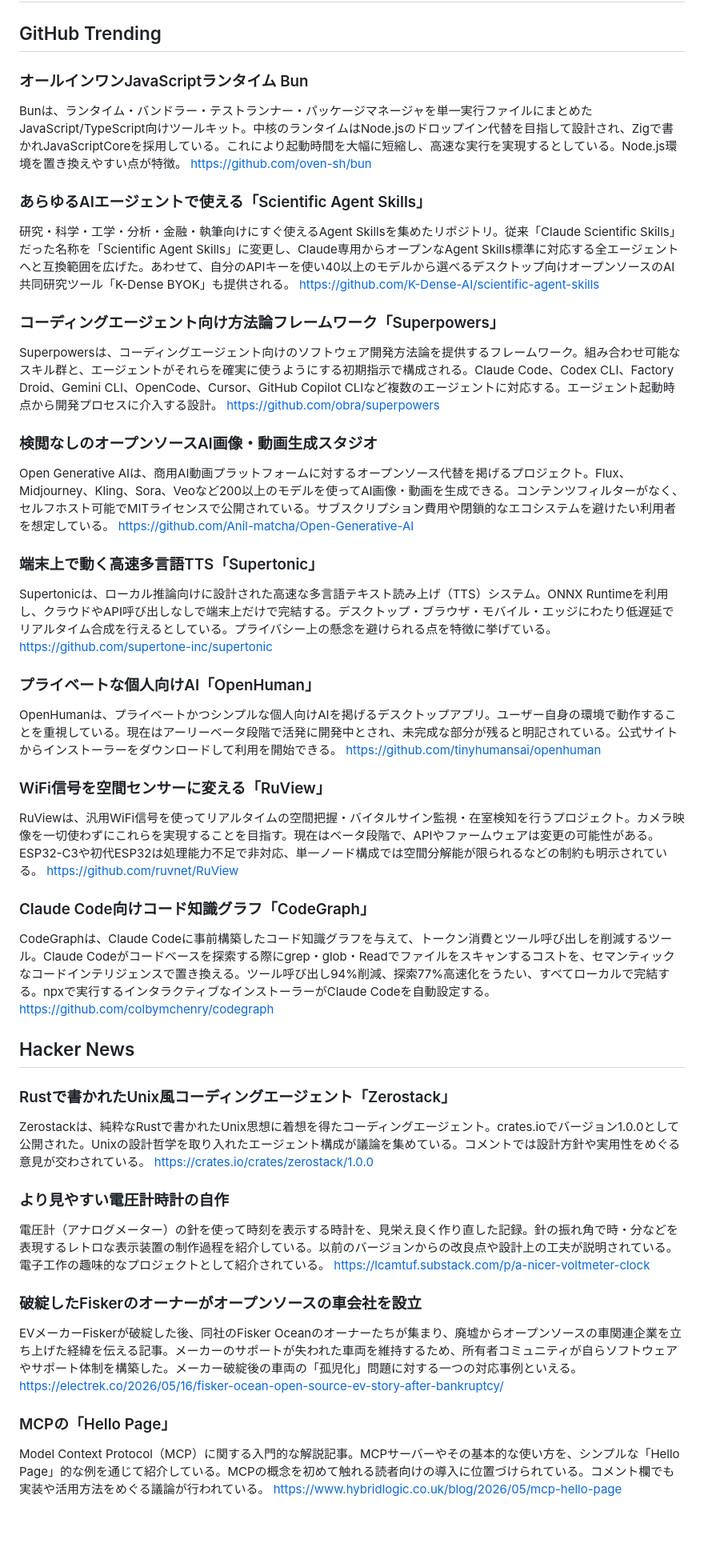
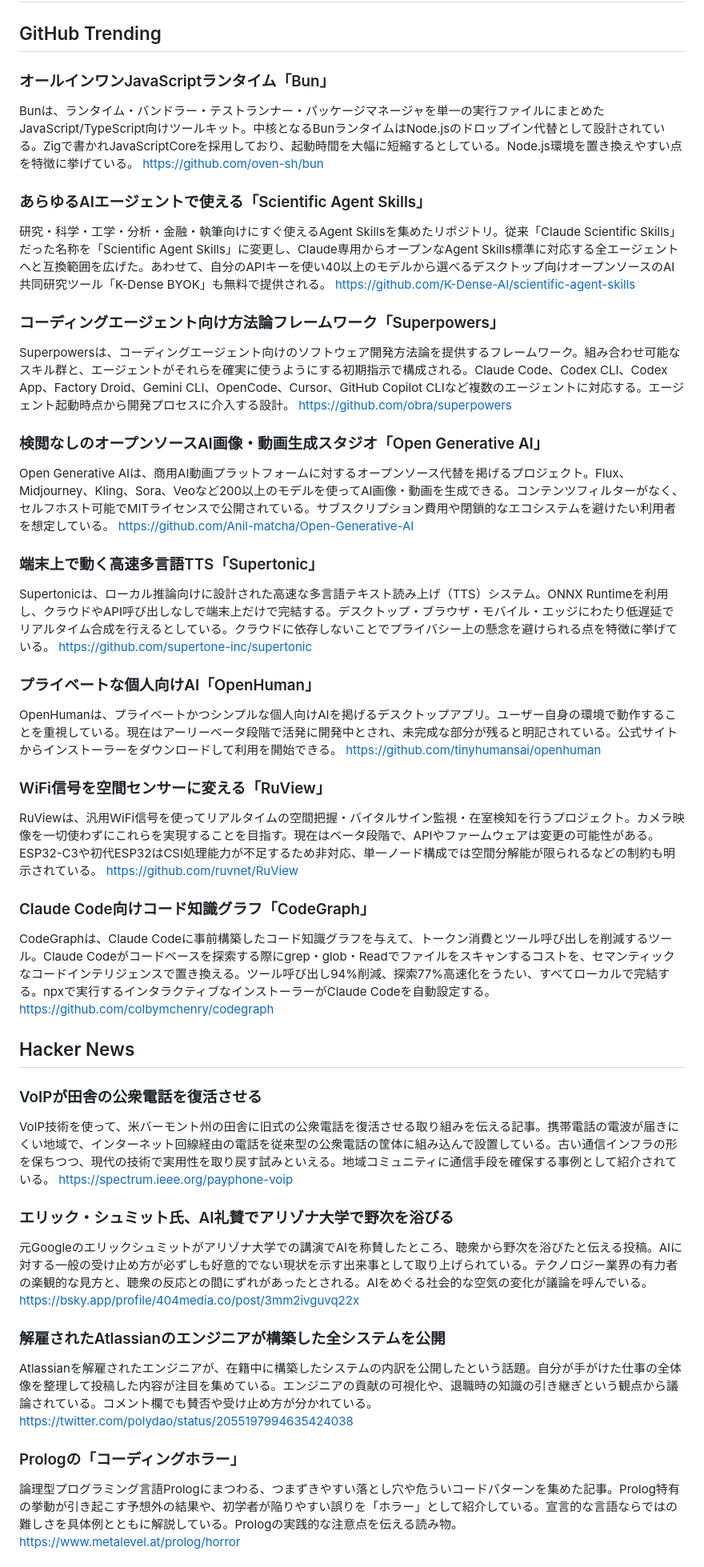
Before and after one commit to lighter265/claude-news, a Markdown page: feed.md, the part around one of its changes. Shown at 80% size. Rendered like a GitHub page; blank space fills up the shorter version.

Commit message:
feed: 2026-05-18 の技術ニュース要約

```diff
--- a/feed.md
+++ b/feed.md
@@ -2,24 +2,24 @@
 
 ## GitHub Trending
 
-### オールインワンJavaScriptランタイム Bun
-Bunは、ランタイム・バンドラー・テストランナー・パッケージマネージャを単一実行ファイルにまとめたJavaScript/TypeScript向けツールキット。中核のランタイムはNode.jsのドロップイン代替を目指して設計され、Zigで書かれJavaScriptCoreを採用している。これにより起動時間を大幅に短縮し、高速な実行を実現するとしている。Node.js環境を置き換えやすい点が特徴。
+### オールインワンJavaScriptランタイム「Bun」
+Bunは、ランタイム・バンドラー・テストランナー・パッケージマネージャを単一の実行ファイルにまとめたJavaScript/TypeScript向けツールキット。中核となるBunランタイムはNode.jsのドロップイン代替として設計されている。Zigで書かれJavaScriptCoreを採用しており、起動時間を大幅に短縮するとしている。Node.js環境を置き換えやすい点を特徴に挙げている。
 https://github.com/oven-sh/bun
 
 ### あらゆるAIエージェントで使える「Scientific Agent Skills」
-研究・科学・工学・分析・金融・執筆向けにすぐ使えるAgent Skillsを集めたリポジトリ。従来「Claude Scientific Skills」だった名称を「Scientific Agent Skills」に変更し、Claude専用からオープンなAgent Skills標準に対応する全エージェントへと互換範囲を広げた。あわせて、自分のAPIキーを使い40以上のモデルから選べるデスクトップ向けオープンソースのAI共同研究ツール「K-Dense BYOK」も提供される。
+研究・科学・工学・分析・金融・執筆向けにすぐ使えるAgent Skillsを集めたリポジトリ。従来「Claude Scientific Skills」だった名称を「Scientific Agent Skills」に変更し、Claude専用からオープンなAgent Skills標準に対応する全エージェントへと互換範囲を広げた。あわせて、自分のAPIキーを使い40以上のモデルから選べるデスクトップ向けオープンソースのAI共同研究ツール「K-Dense BYOK」も無料で提供される。
 https://github.com/K-Dense-AI/scientific-agent-skills
 
 ### コーディングエージェント向け方法論フレームワーク「Superpowers」
-Superpowersは、コーディングエージェント向けのソフトウェア開発方法論を提供するフレームワーク。組み合わせ可能なスキル群と、エージェントがそれらを確実に使うようにする初期指示で構成される。Claude Code、Codex CLI、Factory Droid、Gemini CLI、OpenCode、Cursor、GitHub Copilot CLIなど複数のエージェントに対応する。エージェント起動時点から開発プロセスに介入する設計。
+Superpowersは、コーディングエージェント向けのソフトウェア開発方法論を提供するフレームワーク。組み合わせ可能なスキル群と、エージェントがそれらを確実に使うようにする初期指示で構成される。Claude Code、Codex CLI、Codex App、Factory Droid、Gemini CLI、OpenCode、Cursor、GitHub Copilot CLIなど複数のエージェントに対応する。エージェント起動時点から開発プロセスに介入する設計。
 https://github.com/obra/superpowers
 
-### 検閲なしのオープンソースAI画像・動画生成スタジオ
+### 検閲なしのオープンソースAI画像・動画生成スタジオ「Open Generative AI」
 Open Generative AIは、商用AI動画プラットフォームに対するオープンソース代替を掲げるプロジェクト。Flux、Midjourney、Kling、Sora、Veoなど200以上のモデルを使ってAI画像・動画を生成できる。コンテンツフィルターがなく、セルフホスト可能でMITライセンスで公開されている。サブスクリプション費用や閉鎖的なエコシステムを避けたい利用者を想定している。
 https://github.com/Anil-matcha/Open-Generative-AI
 
 ### 端末上で動く高速多言語TTS「Supertonic」
-Supertonicは、ローカル推論向けに設計された高速な多言語テキスト読み上げ（TTS）システム。ONNX Runtimeを利用し、クラウドやAPI呼び出しなしで端末上だけで完結する。デスクトップ・ブラウザ・モバイル・エッジにわたり低遅延でリアルタイム合成を行えるとしている。プライバシー上の懸念を避けられる点を特徴に挙げている。
+Supertonicは、ローカル推論向けに設計された高速な多言語テキスト読み上げ（TTS）システム。ONNX Runtimeを利用し、クラウドやAPI呼び出しなしで端末上だけで完結する。デスクトップ・ブラウザ・モバイル・エッジにわたり低遅延でリアルタイム合成を行えるとしている。クラウドに依存しないことでプライバシー上の懸念を避けられる点を特徴に挙げている。
 https://github.com/supertone-inc/supertonic
 
 ### プライベートな個人向けAI「OpenHuman」
@@ -27,7 +27,7 @@ OpenHumanは、プライベートかつシンプルな個人向けAIを掲げる
 https://github.com/tinyhumansai/openhuman
 
 ### WiFi信号を空間センサーに変える「RuView」
-RuViewは、汎用WiFi信号を使ってリアルタイムの空間把握・バイタルサイン監視・在室検知を行うプロジェクト。カメラ映像を一切使わずにこれらを実現することを目指す。現在はベータ段階で、APIやファームウェアは変更の可能性がある。ESP32-C3や初代ESP32は処理能力不足で非対応、単一ノード構成では空間分解能が限られるなどの制約も明示されている。
+RuViewは、汎用WiFi信号を使ってリアルタイムの空間把握・バイタルサイン監視・在室検知を行うプロジェクト。カメラ映像を一切使わずにこれらを実現することを目指す。現在はベータ段階で、APIやファームウェアは変更の可能性がある。ESP32-C3や初代ESP32はCSI処理能力が不足するため非対応、単一ノード構成では空間分解能が限られるなどの制約も明示されている。
 https://github.com/ruvnet/RuView
 
 ### Claude Code向けコード知識グラフ「CodeGraph」
@@ -36,19 +36,19 @@ https://github.com/colbymchenry/codegraph
 
 ## Hacker News
 
-### Rustで書かれたUnix風コーディングエージェント「Zerostack」
-Zerostackは、純粋なRustで書かれたUnix思想に着想を得たコーディングエージェント。crates.ioでバージョン1.0.0として公開された。Unixの設計哲学を取り入れたエージェント構成が議論を集めている。コメントでは設計方針や実用性をめぐる意見が交わされている。
-https://crates.io/crates/zerostack/1.0.0
+### VoIPが田舎の公衆電話を復活させる
+VoIP技術を使って、米バーモント州の田舎に旧式の公衆電話を復活させる取り組みを伝える記事。携帯電話の電波が届きにくい地域で、インターネット回線経由の電話を従来型の公衆電話の筐体に組み込んで設置している。古い通信インフラの形を保ちつつ、現代の技術で実用性を取り戻す試みといえる。地域コミュニティに通信手段を確保する事例として紹介されている。
+https://spectrum.ieee.org/payphone-voip
 
-### より見やすい電圧計時計の自作
-電圧計（アナログメーター）の針を使って時刻を表示する時計を、見栄え良く作り直した記録。針の振れ角で時・分などを表現するレトロな表示装置の制作過程を紹介している。以前のバージョンからの改良点や設計上の工夫が説明されている。電子工作の趣味的なプロジェクトとして紹介されている。
-https://lcamtuf.substack.com/p/a-nicer-voltmeter-clock
+### エリック・シュミット氏、AI礼賛でアリゾナ大学で野次を浴びる
+元Googleのエリックシュミットがアリゾナ大学での講演でAIを称賛したところ、聴衆から野次を浴びたと伝える投稿。AIに対する一般の受け止め方が必ずしも好意的でない現状を示す出来事として取り上げられている。テクノロジー業界の有力者の楽観的な見方と、聴衆の反応との間にずれがあったとされる。AIをめぐる社会的な空気の変化が議論を呼んでいる。
+https://bsky.app/profile/404media.co/post/3mm2ivguvq22x
 
-### 破綻したFiskerのオーナーがオープンソースの車会社を設立
-EVメーカーFiskerが破綻した後、同社のFisker Oceanのオーナーたちが集まり、廃墟からオープンソースの車関連企業を立ち上げた経緯を伝える記事。メーカーのサポートが失われた車両を維持するため、所有者コミュニティが自らソフトウェアやサポート体制を構築した。メーカー破綻後の車両の「孤児化」問題に対する一つの対応事例といえる。
-https://electrek.co/2026/05/16/fisker-ocean-open-source-ev-story-after-bankruptcy/
+### 解雇されたAtlassianのエンジニアが構築した全システムを公開
+Atlassianを解雇されたエンジニアが、在籍中に構築したシステムの内訳を公開したという話題。自分が手がけた仕事の全体像を整理して投稿した内容が注目を集めている。エンジニアの貢献の可視化や、退職時の知識の引き継ぎという観点から議論されている。コメント欄でも賛否や受け止め方が分かれている。
+https://twitter.com/polydao/status/2055197994635424038
 
-### MCPの「Hello Page」
-Model Context Protocol（MCP）に関する入門的な解説記事。MCPサーバーやその基本的な使い方を、シンプルな「Hello Page」的な例を通じて紹介している。MCPの概念を初めて触れる読者向けの導入に位置づけられている。コメント欄でも実装や活用方法をめぐる議論が行われている。
-https://www.hybridlogic.co.uk/blog/2026/05/mcp-hello-page
+### Prologの「コーディングホラー」
+論理型プログラミング言語Prologにまつわる、つまずきやすい落とし穴や危ういコードパターンを集めた記事。Prolog特有の挙動が引き起こす予想外の結果や、初学者が陥りやすい誤りを「ホラー」として紹介している。宣言的な言語ならではの難しさを具体例とともに解説している。Prologの実践的な注意点を伝える読み物。
+https://www.metalevel.at/prolog/horror
 
```
Also changed, not shown: other parts of feed.md (+67 -71 lines).
